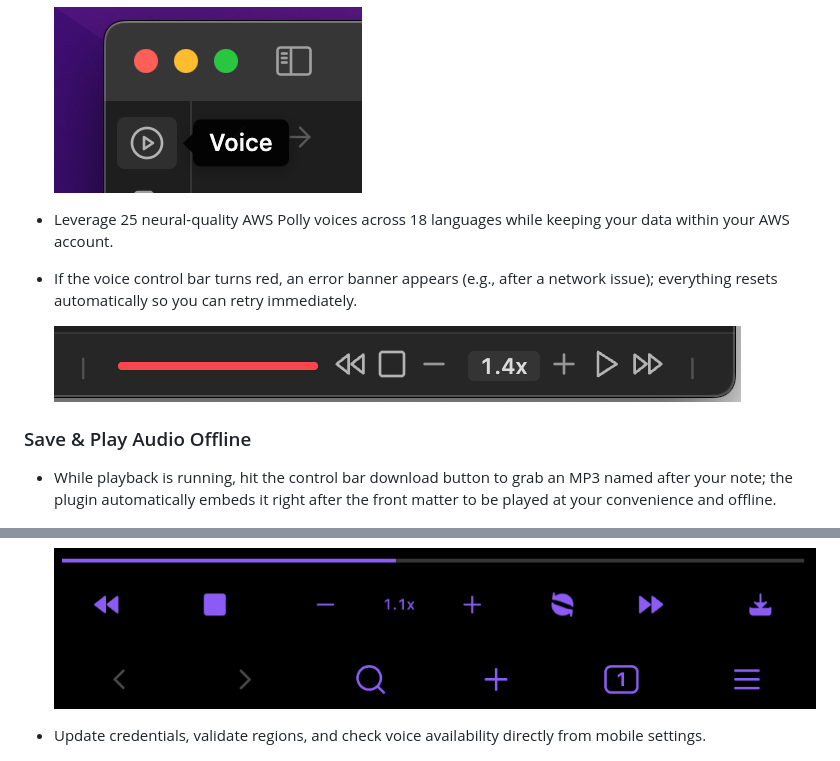
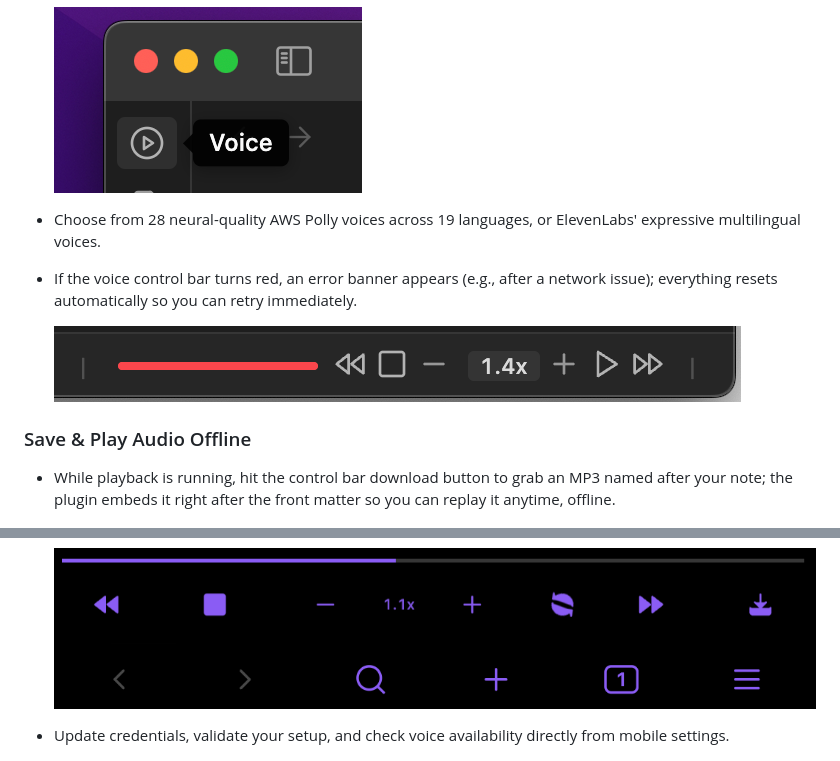
Before and after one commit to chrisurf/obsidian-voice, a Markdown page: README.md, 2 parts joined by grey strips. GitHub-like rendering.

```diff
--- a/README.md
+++ b/README.md
@@ -31,14 +39,14 @@ Turn every note into a mobile-friendly, audiobook-like experience. The Obsidian
 
   ![ribbon icon](./assets/ribbon-icon.png)
 
-- Leverage 25 neural-quality AWS Polly voices across 18 languages while keeping your data within your AWS account.
+- Choose from 28 neural-quality AWS Polly voices across 19 languages, or ElevenLabs' expressive multilingual voices.
 - If the voice control bar turns red, an error banner appears (e.g., after a network issue); everything resets automatically so you can retry immediately.
 
   ![error status](./assets/error-status.png)
 
 ### Save & Play Audio Offline
 
-- While playback is running, hit the control bar download button to grab an MP3 named after your note; the plugin automatically embeds it right after the front matter to be played at your convenience and offline.
+- While playback is running, hit the control bar download button to grab an MP3 named after your note; the plugin embeds it right after the front matter so you can replay it anytime, offline.
 
   ![voice download](./assets/voice-download.png)
 
@@ -80,7 +91,7 @@ Turn every note into a mobile-friendly, audiobook-like experience. The Obsidian
 
   ![mobile control](./assets/mobile-control.png)
 
-- Update credentials, validate regions, and check voice availability directly from mobile settings.
+- Update credentials, validate your setup, and check voice availability directly from mobile settings.
 
   ![mobile settings](./assets/mobile-settings.png)
 
```
Also changed, not shown: other parts of README.md (+62 -49 lines).
